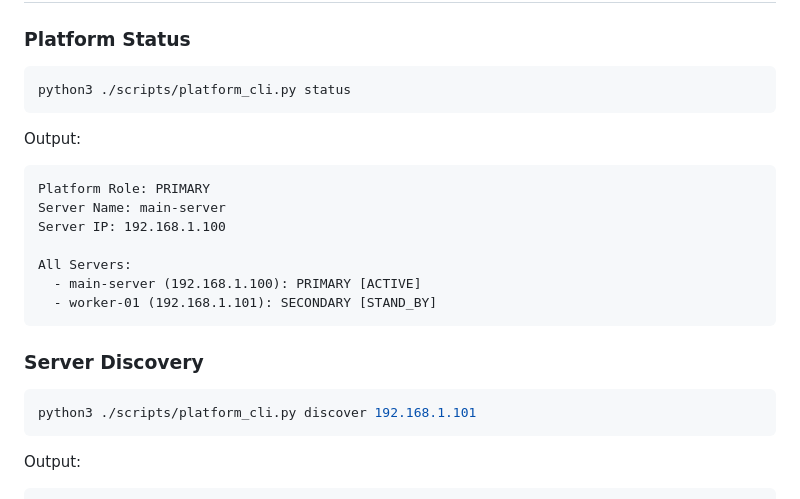
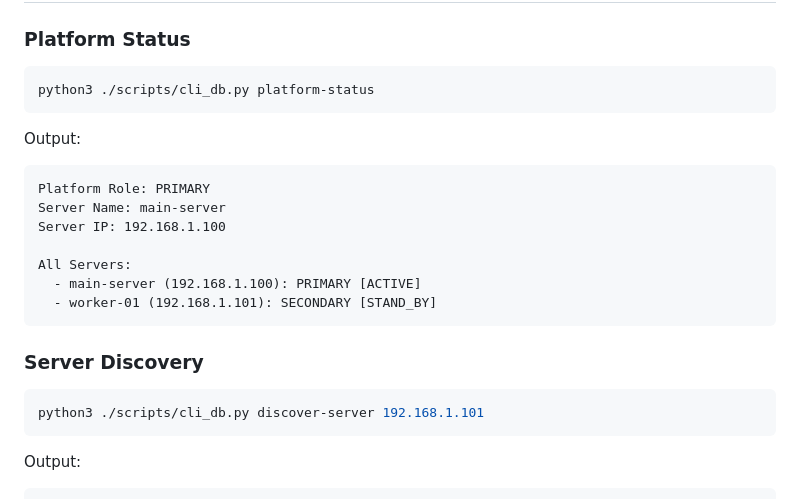
Before and after one commit to Sam9682/ai-swautomorph, a Markdown page: docs/MULTI_PLATFORM_ARCHITECTURE.md, the part around the change. GitHub-like rendering.

````diff
--- a/docs/MULTI_PLATFORM_ARCHITECTURE.md
+++ b/docs/MULTI_PLATFORM_ARCHITECTURE.md
@@ -78,7 +78,7 @@ POST /api/servers
 ### Platform Status
 
 ```bash
-python3 ./scripts/platform_cli.py status
+python3 ./scripts/cli_db.py platform-status
 ```
 
 Output:
@@ -95,7 +95,7 @@ All Servers:
 ### Server Discovery
 
 ```bash
-python3 ./scripts/platform_cli.py discover 192.168.1.101
+python3 ./scripts/cli_db.py discover-server 192.168.1.101
 ```
 
 Output:
````
